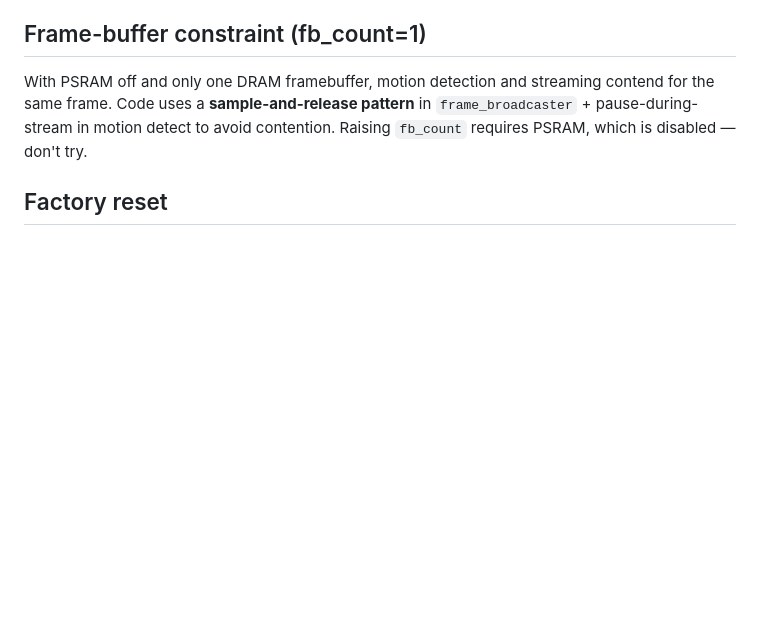
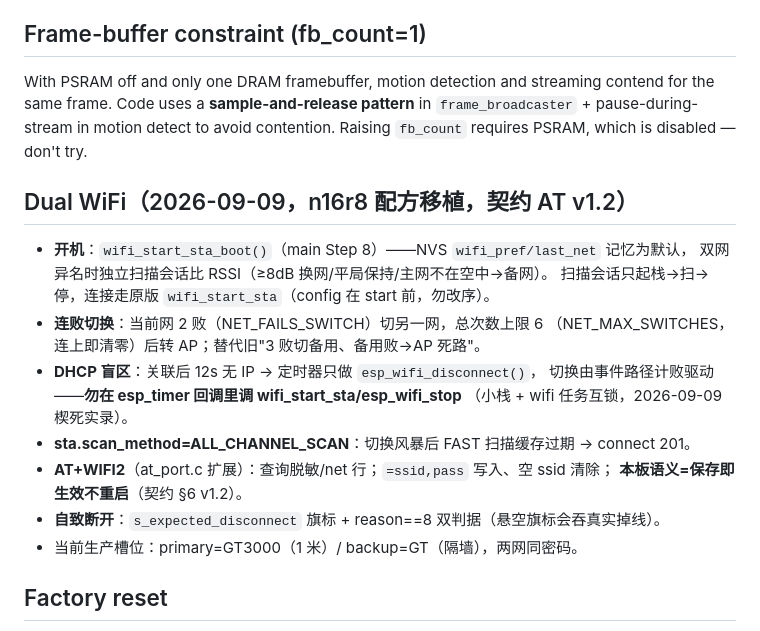
Before and after one commit to Mi-Bee-Studio/luatos-esp32s3-a10-camera, a Markdown page: AGENTS.md, the part around the change. Rendered like a GitHub page; blank space fills up the shorter version.

Commit message:
docs: AGENTS 双 WiFi 章节(配方/红线/槽位)

```diff
--- a/AGENTS.md
+++ b/AGENTS.md
@@ -120,6 +120,22 @@ To disable a feature: set `=n` in `sdkconfig.defaults`, delete `sdkconfig`, rebu
 ## Frame-buffer constraint (fb_count=1)
 
 With PSRAM off and only one DRAM framebuffer, motion detection and streaming contend for the same frame. Code uses a **sample-and-release pattern** in `frame_broadcaster` + pause-during-stream in motion detect to avoid contention. Raising `fb_count` requires PSRAM, which is disabled — don't try.
+
+## Dual WiFi（2026-09-09，n16r8 配方移植，契约 AT v1.2）
+
+- **开机**：`wifi_start_sta_boot()`（main Step 8）——NVS `wifi_pref/last_net` 记忆为默认，
+  双网异名时独立扫描会话比 RSSI（≥8dB 换网/平局保持/主网不在空中→备网）。
+  扫描会话只起栈→扫→停，连接走原版 `wifi_start_sta`（config 在 start 前，勿改序）。
+- **连败切换**：当前网 2 败（NET_FAILS_SWITCH）切另一网，总次数上限 6
+  （NET_MAX_SWITCHES，连上即清零）后转 AP；替代旧"3 败切备用、备用败→AP 死路"。
+- **DHCP 盲区**：关联后 12s 无 IP → 定时器只做 `esp_wifi_disconnect()`，
+  切换由事件路径计败驱动——**勿在 esp_timer 回调里调 wifi_start_sta/esp_wifi_stop**
+  （小栈 + wifi 任务互锁，2026-09-09 楔死实录）。
+- **sta.scan_method=ALL_CHANNEL_SCAN**：切换风暴后 FAST 扫描缓存过期 → connect 201。
+- **AT+WIFI2**（at_port.c 扩展）：查询脱敏/net 行；`=ssid,pass` 写入、空 ssid 清除；
+  **本板语义=保存即生效不重启**（契约 §6 v1.2）。
+- **自致断开**：`s_expected_disconnect` 旗标 + reason==8 双判据（悬空旗标会吞真实掉线）。
+- 当前生产槽位：primary=GT3000（1 米）/ backup=GT（隔墙），两网同密码。
 
 ## Factory reset
 
```
